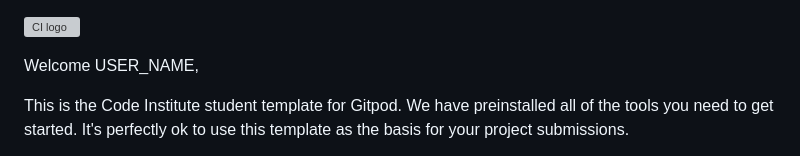
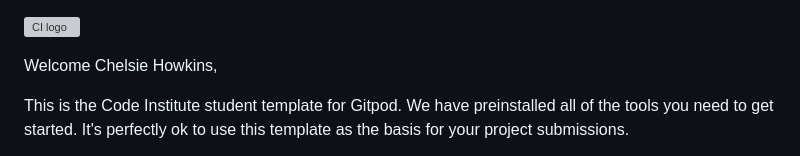
Before and after one commit to ChelsieCodes/TBA_MS1, a Markdown page: README.md, the part around the change. Rendered like a GitHub page; grey boxes are pictures that could not be loaded.

Commit message:
first commit with README.md

```diff
--- a/README.md
+++ b/README.md
@@ -1,6 +1,6 @@
 ![CI logo](https://codeinstitute.s3.amazonaws.com/fullstack/ci_logo_small.png)
 
-Welcome USER_NAME,
+Welcome Chelsie Howkins,
 
 This is the Code Institute student template for Gitpod. We have preinstalled all of the tools you need to get started. It's perfectly ok to use this template as the basis for your project submissions.
 
```
